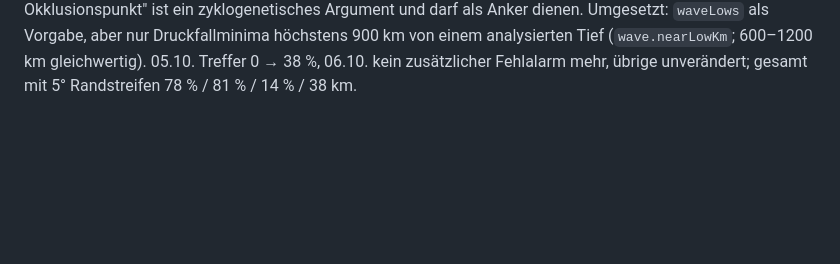
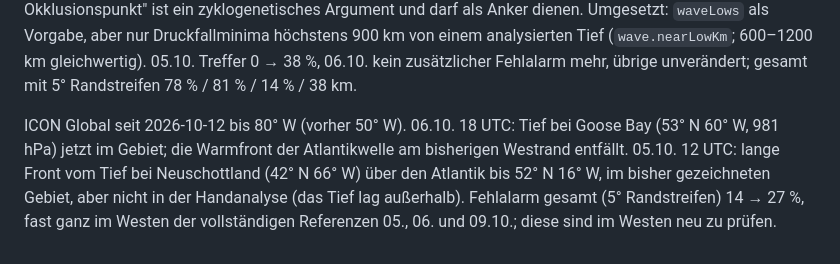
Before and after one commit to wetterheidi/meteokit, a Markdown page: tools/fronts/KRITERIEN.md, the part around the change. Rendered like a GitHub page; blank space fills up the shorter version.

Commit message:
KRITERIEN: Gebiet bis 80° W
Co-Authored-By: Claude Opus 5.5 <noreply@anthropic.com>

```diff
--- a/tools/fronts/KRITERIEN.md
+++ b/tools/fronts/KRITERIEN.md
@@ -1003,3 +1003,12 @@ als Vorgabe, aber nur Druckfallminima höchstens 900 km von einem
 analysierten Tief (`wave.nearLowKm`; 600–1200 km gleichwertig). 05.10.
 Treffer 0 → 38 %, 06.10. kein zusätzlicher Fehlalarm mehr, übrige
 unverändert; gesamt mit 5° Randstreifen 78 % / 81 % / 14 % / 38 km.
+
+ICON Global seit 2026-10-12 bis 80° W (vorher 50° W). 06.10. 18 UTC: Tief
+bei Goose Bay (53° N 60° W, 981 hPa) jetzt im Gebiet; die Warmfront der
+Atlantikwelle am bisherigen Westrand entfällt. 05.10. 12 UTC: lange Front
+vom Tief bei Neuschottland (42° N 66° W) über den Atlantik bis 52° N
+16° W, im bisher gezeichneten Gebiet, aber nicht in der Handanalyse (das
+Tief lag außerhalb). Fehlalarm gesamt (5° Randstreifen) 14 → 27 %, fast
+ganz im Westen der vollständigen Referenzen 05., 06. und 09.10.; diese
+sind im Westen neu zu prüfen.
```
